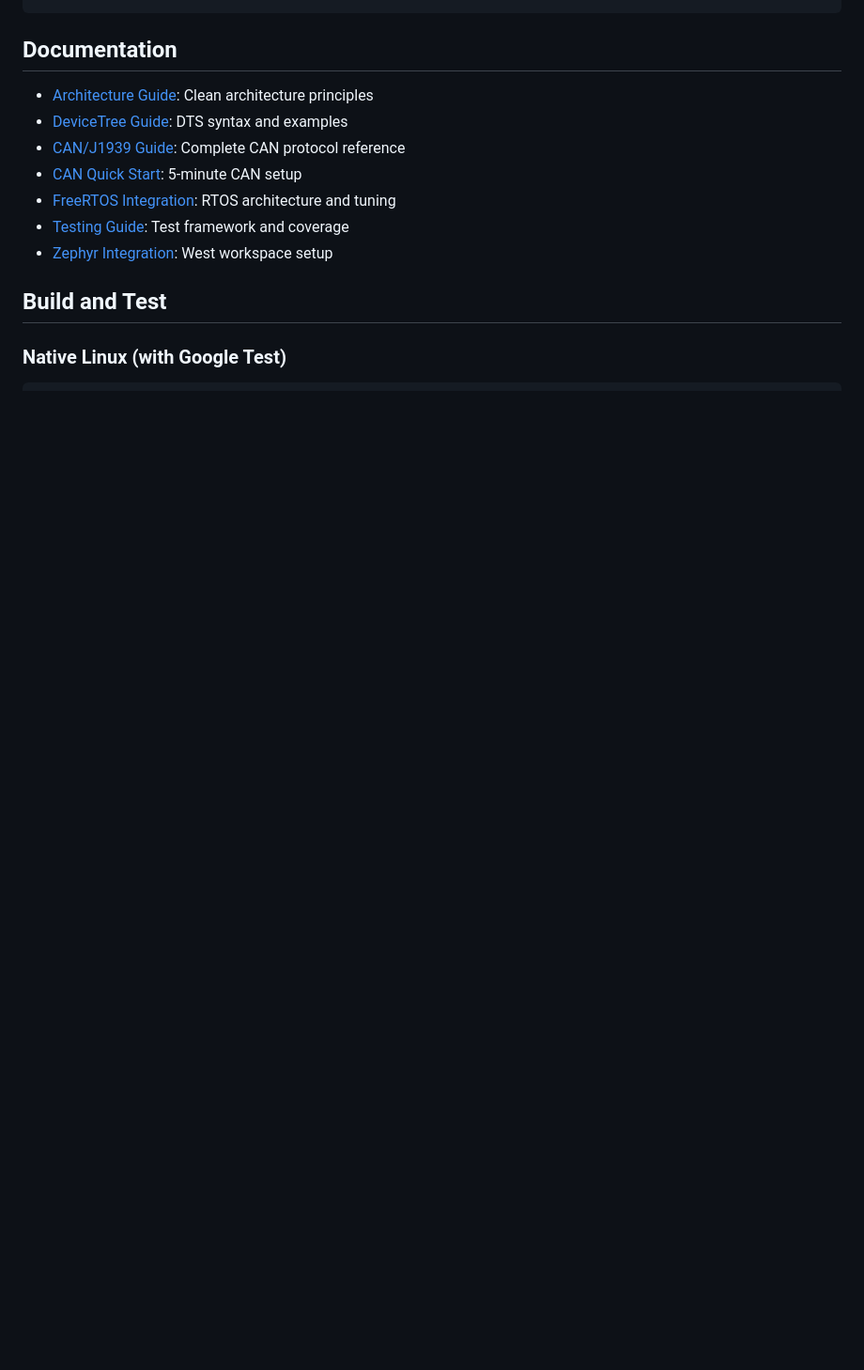
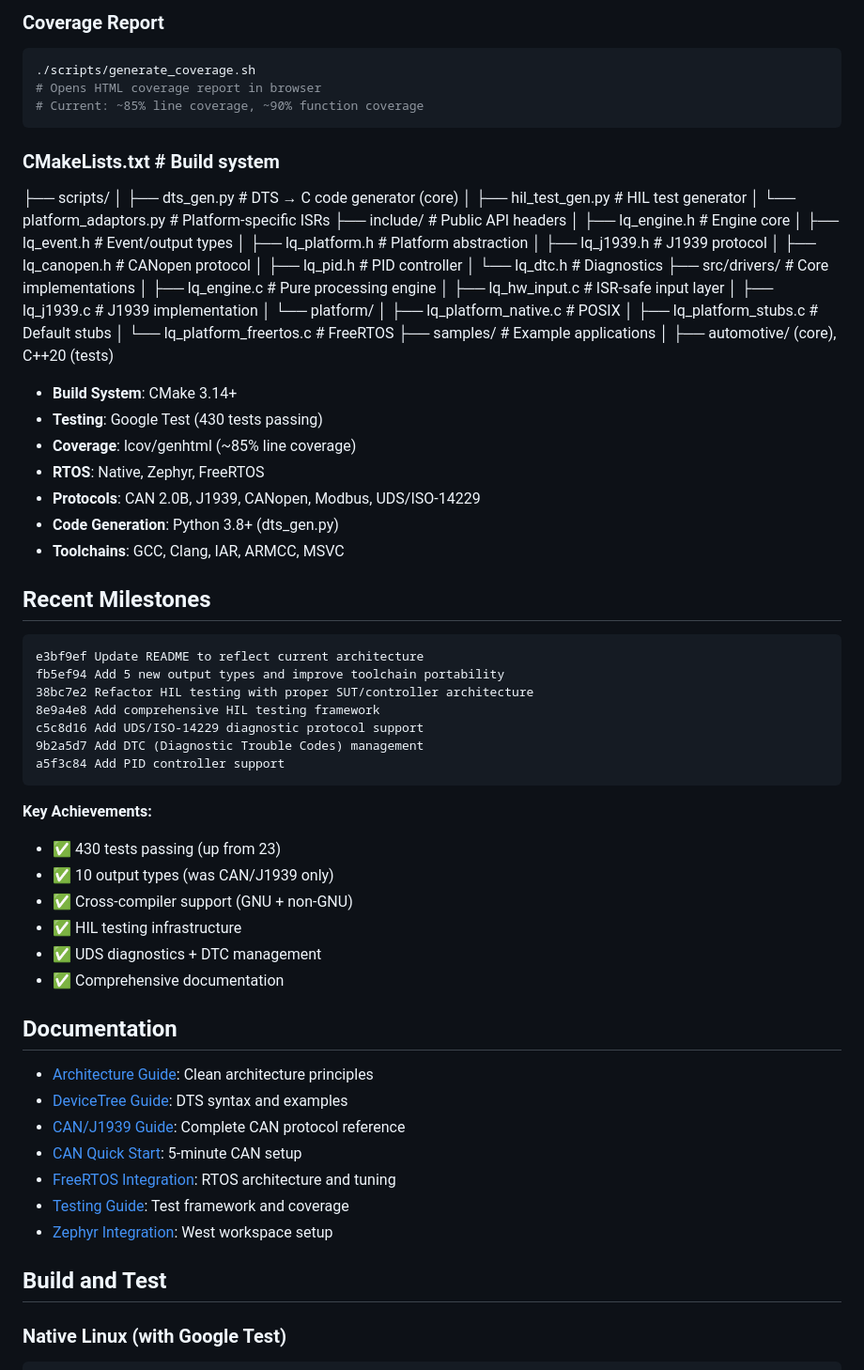
Before and after one commit to and-elf/layered-queue-driver, a Markdown page: PROJECT_SUMMARY.md, the part around one of its changes. Shown at 94% size. Drawn GitHub-style; blank space fills up the shorter version.

````diff
--- a/PROJECT_SUMMARY.md
+++ b/PROJECT_SUMMARY.md
@@ -88,5 +142,62 @@ FreeRTOS Hooks:
 ```
 
+### Coverage Report
+```bash
+./scripts/generate_coverage.sh
+# Opens HTML coverage report in browser
+# Current: ~85% line coverage, ~90% function coverage
+```
+
+### CMakeLists.txt             # Build system
+├── scripts/
+│   ├── dts_gen.py            # DTS → C code generator (core)
+│   ├── hil_test_gen.py       # HIL test generator
+│   └── platform_adaptors.py  # Platform-specific ISRs
+├── include/                   # Public API headers
+│   ├── lq_engine.h           # Engine core
+│   ├── lq_event.h            # Event/output types
+│   ├── lq_platform.h         # Platform abstraction
+│   ├── lq_j1939.h            # J1939 protocol
+│   ├── lq_canopen.h          # CANopen protocol
+│   ├── lq_pid.h              # PID controller
+│   └── lq_dtc.h              # Diagnostics
+├── src/drivers/               # Core implementations
+│   ├── lq_engine.c           # Pure processing engine
+│   ├── lq_hw_input.c         # ISR-safe input layer
+│   ├── lq_j1939.c            # J1939 implementation
+│   └── platform/
+│       ├── lq_platform_native.c    # POSIX
+│       ├── lq_platform_stubs.c     # Default stubs
+│       └── lq_platform_freertos.c  # FreeRTOS
+├── samples/                   # Example applications
+│   ├── automotive/ (core), C++20 (tests)
+- **Build System**: CMake 3.14+
+- **Testing**: Google Test (430 tests passing)
+- **Coverage**: lcov/genhtml (~85% line coverage)
+- **RTOS**: Native, Zephyr, FreeRTOS
+- **Protocols**: CAN 2.0B, J1939, CANopen, Modbus, UDS/ISO-14229
+- **Code Generation**: Python 3.8+ (dts_gen.py)
+- **Toolchains**: GCC, Clang, IAR, ARMCC, MSVC
+
+## Recent Milestones
+
+```
+e3bf9ef Update README to reflect current architecture
+fb5ef94 Add 5 new output types and improve toolchain portability
+38bc7e2 Refactor HIL testing with proper SUT/controller architecture
+8e9a4e8 Add comprehensive HIL testing framework
+c5c8d16 Add UDS/ISO-14229 diagnostic protocol support
+9b2a5d7 Add DTC (Diagnostic Trouble Codes) management
+a5f3c84 Add PID controller support
+```
+
+**Key Achievements:**
+- ✅ 430 tests passing (up from 23)
+- ✅ 10 output types (was CAN/J1939 only)
+- ✅ Cross-compiler support (GNU + non-GNU)
+- ✅ HIL testing infrastructure
+- ✅ UDS diagnostics + DTC management
+- ✅ Comprehensive documentation
 ## Documentation
 - [Architecture Guide](docs/architecture.md): Clean architecture principles
 - [DeviceTree Guide](docs/devicetree-guide.md): DTS syntax and examples
````
Also changed, not shown: other parts of PROJECT_SUMMARY.md (+142 -76 lines).
